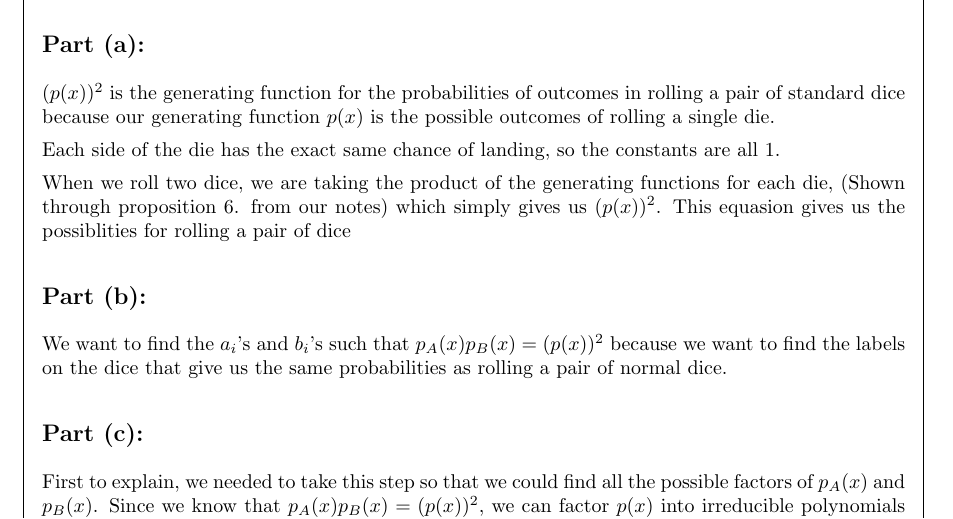
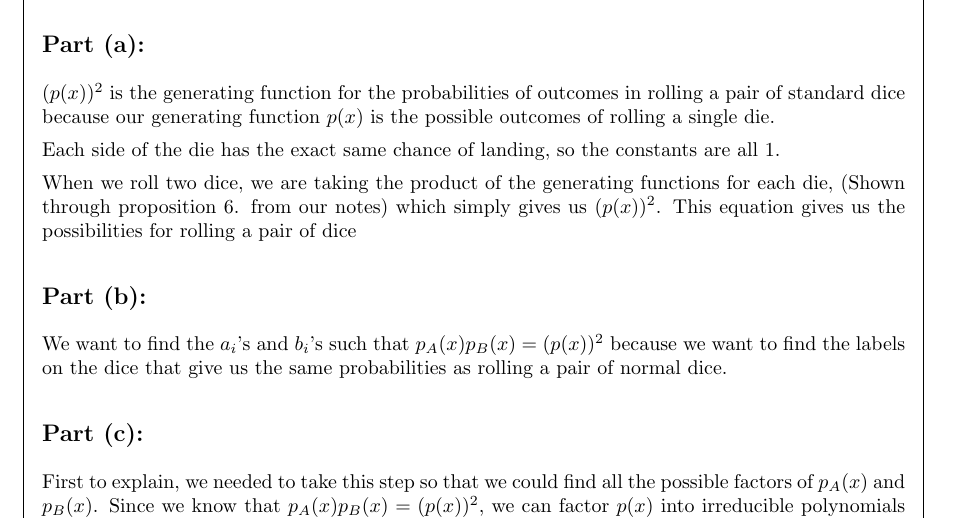
Before and after one commit to aray03/math3310-finaladv, a LaTeX problem sheet (finalAdv.tex): part of page 2 of 12, cut so that both start at the same text. Compiled offline with pdfLaTeX.

Commit message:
Fix spelling errors in finalAdv.tex
Corrected spelling errors in the explanation of generating functions for rolling two dice.

```diff
--- a/finalAdv.tex
+++ b/finalAdv.tex
@@ -95,7 +95,7 @@ You may discuss the problems below with anyone in the following set of people:
 
 			Each side of the die has the exact same chance of landing, so the constants are all 1.
 
-			When we roll two dice, we are taking the product of the generating functions for each die, (Shown through proposition 6. from our notes) which simply gives us $(p(x))^2$. This equasion gives us the possiblities for rolling a pair of dice
+			When we roll two dice, we are taking the product of the generating functions for each die, (Shown through proposition 6. from our notes) which simply gives us $(p(x))^2$. This equation gives us the possibilities for rolling a pair of dice
 
 			\subsection*{Part (b):}
 
```
